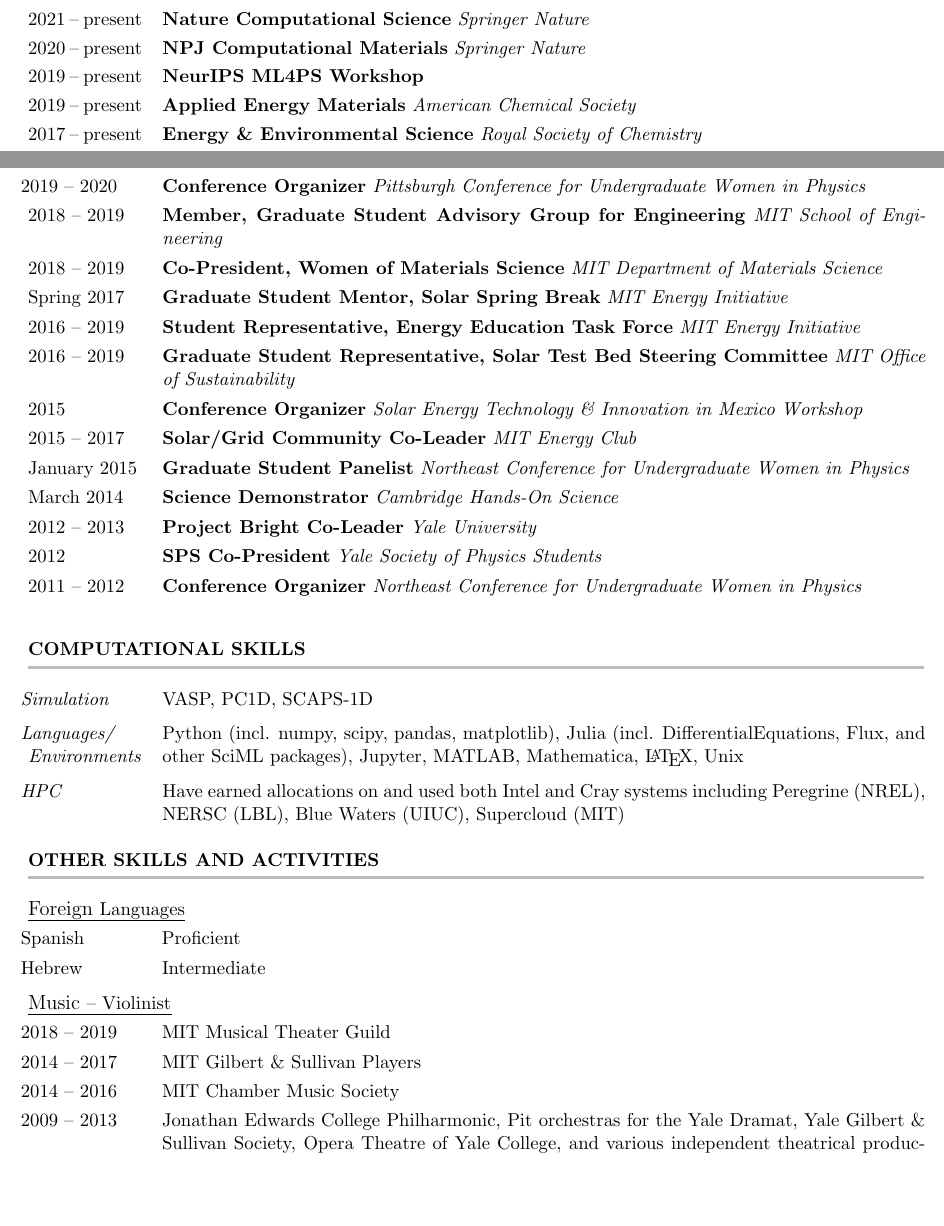
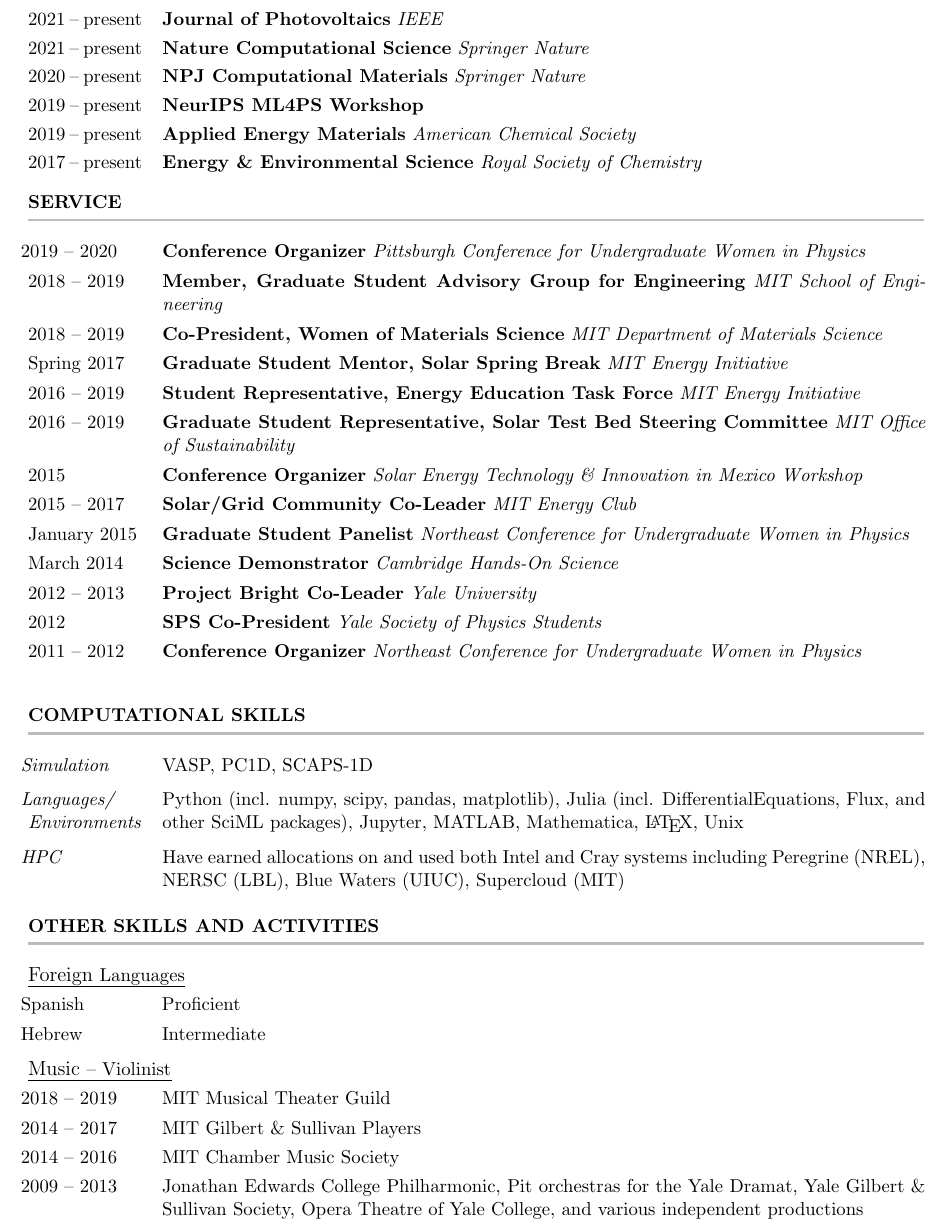
Before and after one commit to rkurchin/Kurchin_CV, a LaTeX CV (Kurchin_CV.tex): two parts of pages 5 and 6 of 7 before the commit and part of page 5 of 6 after it, the two joined at a grey line, cut at the place of the change, the shorter picture padded with empty space. Compiled offline with pdfLaTeX.

Commit message:
add reviewing

```diff
--- a/Kurchin_CV.tex
+++ b/Kurchin_CV.tex
@@ -165,6 +165,7 @@
 
 % at some point, might want to automate this part
 \begin{cvSection}{Reviewing}[-24pt][2.35cm]
+    \cvItem{2021 -- present}{Journal of Photovoltaics}{IEEE}{}
     \cvItem{2021 -- present}{Nature Computational Science}{Springer Nature}{}
     \cvItem{2020 -- present}{NPJ Computational Materials}{Springer Nature}{}
     \cvItem{2019 -- present}{NeurIPS ML4PS Workshop}{}{}
@@ -172,7 +173,6 @@
     \cvItem{2017 -- present}{Energy \& Environmental Science}{Royal Society of Chemistry}{}
 \end{cvSection}
 
-\newpage
 \begin{cvSection}{Service}[-23.5pt][2.35cm]
     \input{inputs/service.tex}
 \end{cvSection}
@@ -195,7 +195,7 @@
         \lineitem{2014 -- 2016}{MIT Chamber Music Society}
         %\lineitem{2009 -- 2013}{Jonathan Edwards College Philharmonic}
         %\lineitem[-20pt]{2009 -- 2013}{Pit orchestras for the Yale Dramat, Yale Gilbert \& Sullivan Society, Opera Theatre of Yale College, and various independent theatrical productions}
-        \lineitem[-24pt]{2009 -- 2013}{Jonathan Edwards College Philharmonic, Pit orchestras for the Yale Dramat, Yale Gilbert \& Sullivan Society, Opera Theatre of Yale College, and various independent theatrical productions}
+        \lineitem[-24pt]{2009 -- 2013}{Jonathan Edwards College Philharmonic, Pit orchestras for the Yale Dramat, Yale Gilbert \& Sullivan Society, Opera Theatre of Yale College, and various independent productions}
         \\
     \subheader{Athletics}
         \lineitem{2019}{Finisher, Pumpkinman Half Iron Triathlon}
```
Also changed, not shown: Kurchin_CV.pdf.
